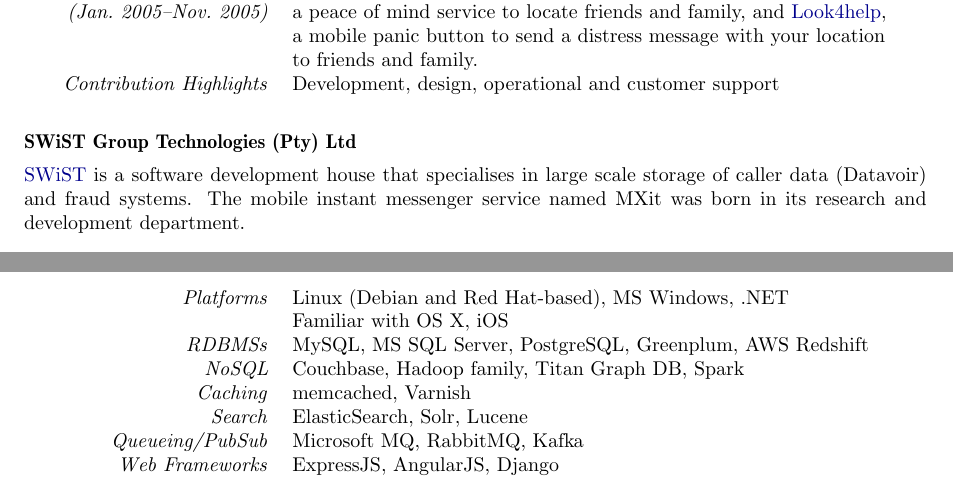
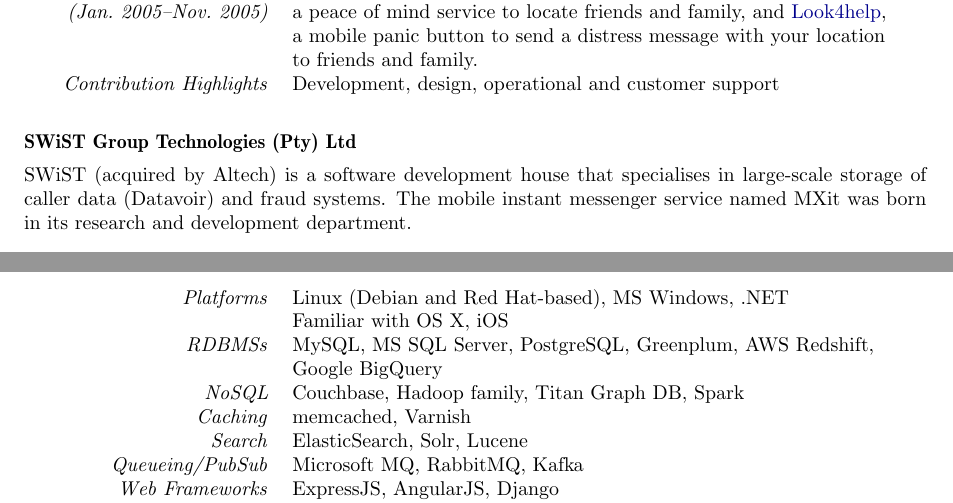
Before and after one commit to parautenbach/Curriculum-Vitae, a LaTeX CV (CV_Pieter_Rautenbach.tex): two parts of pages 6 and 9 of 12, joined at a grey line, cut so that both start at the same text. Compiled offline with pdfLaTeX.

Commit message:
Minor changes

```diff
--- a/CV_Pieter_Rautenbach.tex
+++ b/CV_Pieter_Rautenbach.tex
@@ -473,7 +473,7 @@
 %\end{cvenv}
 
 \cvsubsubsection{SWiST Group Technologies (Pty) Ltd}
-\noindent \href{http://www.swisttech.com/}{SWiST} is a software development house that specialises in large scale storage of
+\noindent SWiST (acquired by Altech) is a software development house that specialises in large-scale storage of
 caller data (Datavoir) and fraud systems. The mobile instant messenger service named MXit was
 born in its research and development department.
 \begin{cvenv}
@@ -556,7 +556,7 @@
 \begin{cvenv}
   \cvitem{Platforms}{Linux (Debian and Red Hat-based), MS Windows, .NET \\
                      Familiar with OS X, iOS}
-  \cvitem{RDBMSs}{MySQL, MS SQL Server, PostgreSQL, Greenplum, AWS Redshift}
+  \cvitem{RDBMSs}{MySQL, MS SQL Server, PostgreSQL, Greenplum, AWS Redshift, Google BigQuery}
   \cvitem{NoSQL}{Couchbase, Hadoop family, Titan Graph DB, Spark}
   \cvitem{Caching}{memcached, Varnish}
   \cvitem{Search}{ElasticSearch, Solr, Lucene}
```
Also changed, not shown: CV_Pieter_Rautenbach.tex (6 more changed lines).
